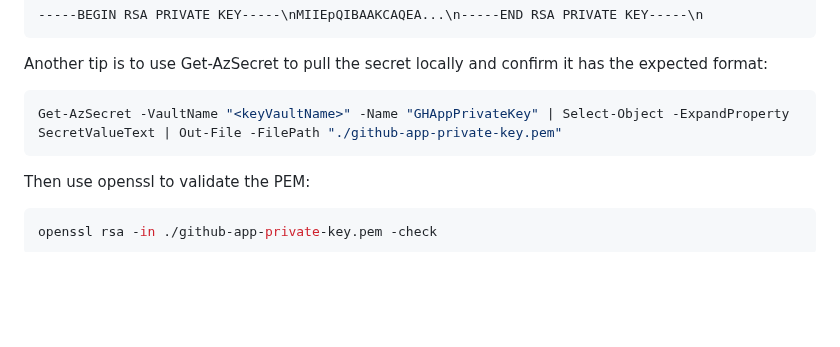
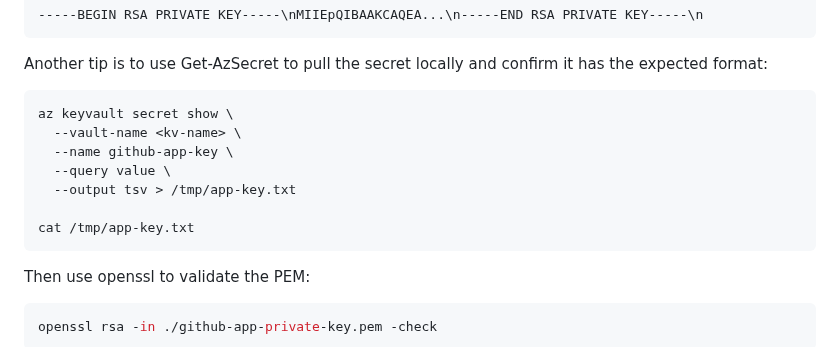
Before and after one commit to broberts23/vsCode, a Markdown page: project-github-runner/blog.md, the part around the change. Rendered like a GitHub page; blank space fills up the shorter version.

Commit message:
feat: Update blog documentation with improved Azure Key Vault secret retrieval instructions

````diff
--- a/project-github-runner/blog.md
+++ b/project-github-runner/blog.md
@@ -216,7 +216,13 @@ Finally, verify that the `GH_APP_PRIVATE_KEY` secret contains the full PEM conte
 Another tip is to use Get-AzSecret to pull the secret locally and confirm it has the expected format:
 
 ```powershell
-Get-AzSecret -VaultName "<keyVaultName>" -Name "GHAppPrivateKey" | Select-Object -ExpandProperty SecretValueText | Out-File -FilePath "./github-app-private-key.pem"
+az keyvault secret show \
+  --vault-name <kv-name> \
+  --name github-app-key \
+  --query value \
+  --output tsv > /tmp/app-key.txt
+
+cat /tmp/app-key.txt
 ```
 
 Then use openssl to validate the PEM:
````
Also changed, not shown: README.md (added, +15 -0 lines).
